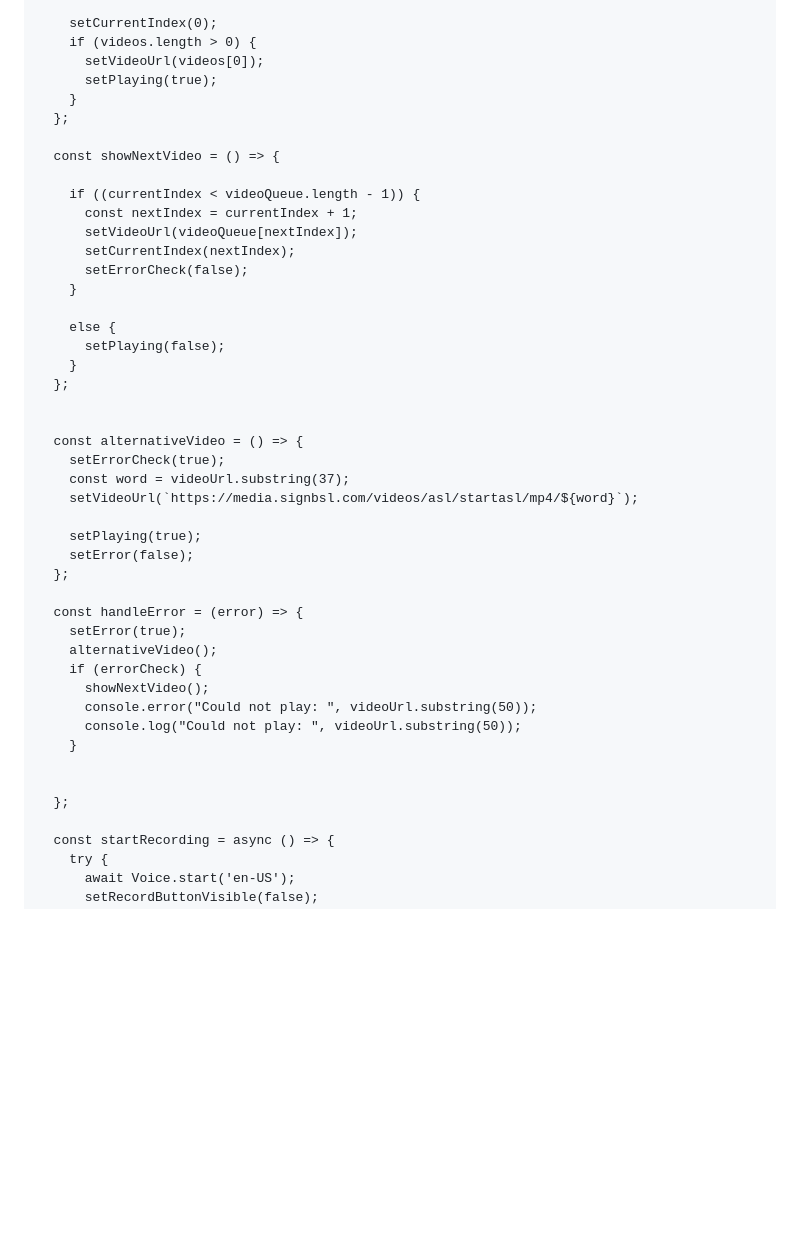
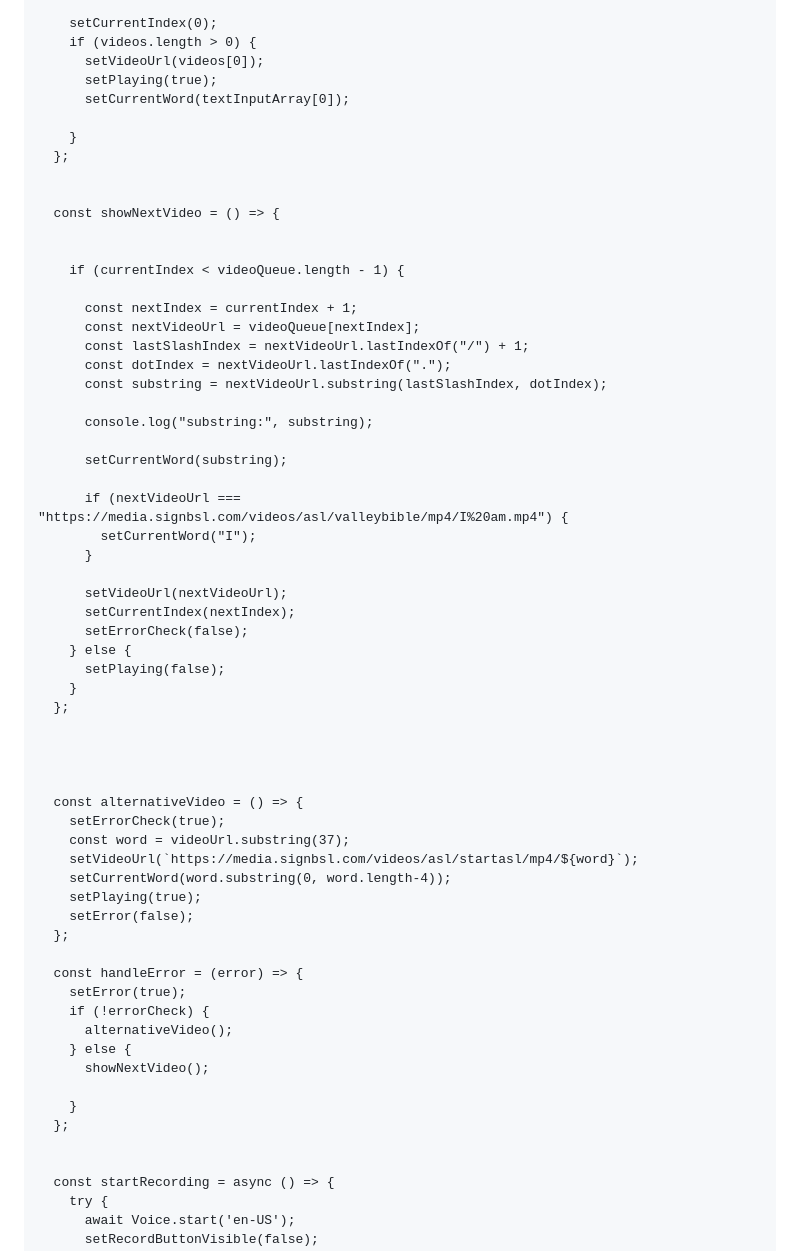
Before and after one commit to RayirthDinesh/Speech-to-ASL, a Markdown page: README.md, the part around one of its changes. Rendered like a GitHub page; blank space fills up the shorter version.

```diff
--- a/README.md
+++ b/README.md
@@ -270,44 +273,61 @@ const App = () => {
     if (videos.length > 0) {
       setVideoUrl(videos[0]);
       setPlaying(true);
+      setCurrentWord(textInputArray[0]);
+
     }
   };
 
+
   const showNextVideo = () => {
 
-    if ((currentIndex < videoQueue.length - 1)) {
+
+    if (currentIndex < videoQueue.length - 1) {
+
       const nextIndex = currentIndex + 1;
-      setVideoUrl(videoQueue[nextIndex]);
+      const nextVideoUrl = videoQueue[nextIndex];
+      const lastSlashIndex = nextVideoUrl.lastIndexOf("/") + 1;
+      const dotIndex = nextVideoUrl.lastIndexOf(".");
+      const substring = nextVideoUrl.substring(lastSlashIndex, dotIndex);
+
+      console.log("substring:", substring);
+
+      setCurrentWord(substring);
+
+      if (nextVideoUrl === "https://media.signbsl.com/videos/asl/valleybible/mp4/I%20am.mp4") {
+        setCurrentWord("I");
+      }
+
+      setVideoUrl(nextVideoUrl);
       setCurrentIndex(nextIndex);
       setErrorCheck(false);
-    }
-
-    else {
+    } else {
       setPlaying(false);
     }
   };
+
+
 
 
   const alternativeVideo = () => {
     setErrorCheck(true);
     const word = videoUrl.substring(37);
     setVideoUrl(`https://media.signbsl.com/videos/asl/startasl/mp4/${word}`);
-
+    setCurrentWord(word.substring(0, word.length-4));
     setPlaying(true);
     setError(false);
   };
 
   const handleError = (error) => {
     setError(true);
-    alternativeVideo();
-    if (errorCheck) {
+    if (!errorCheck) {
+      alternativeVideo();
+    } else {
       showNextVideo();
-      console.error("Could not play: ", videoUrl.substring(50));
-      console.log("Could not play: ", videoUrl.substring(50));
+
     }
+  };
 
-
-  };
 
   const startRecording = async () => {
     try {
```
Also changed, not shown: other parts of README.md (+130 -73 lines).
